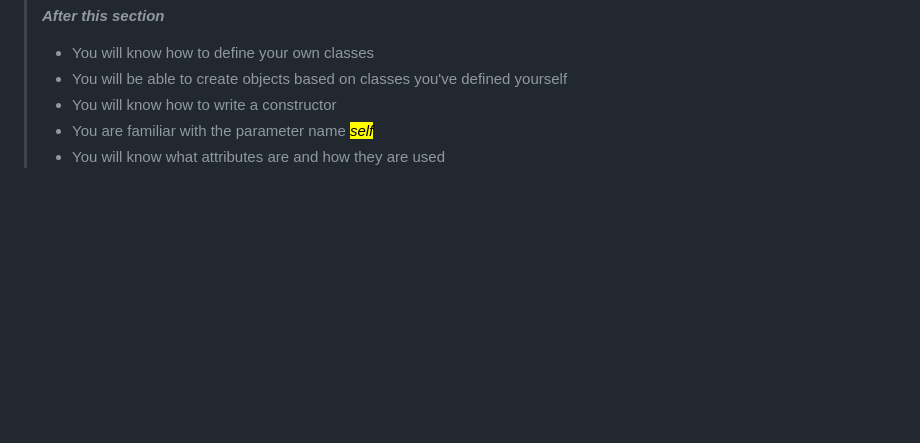
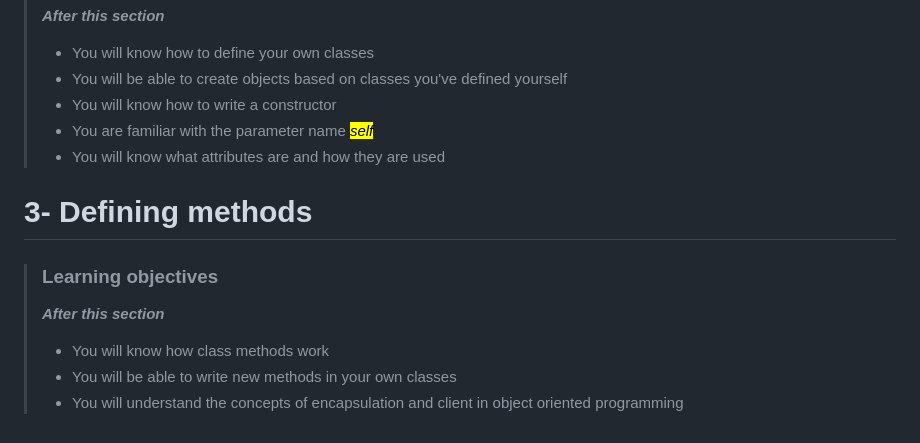
Before and after one commit to devwithbernard/learn-python, a Markdown page: readme.md, the part around the change. GitHub-like rendering; blank space fills up the shorter version.

Commit message:
Defining methods: Objectives

```diff
--- a/readme.md
+++ b/readme.md
@@ -255,3 +255,11 @@
 > - You will know how to write a constructor
 > - You are familiar with the parameter name <mark><i>self</i></mark>
 > - You will know what attributes are and how they are used
+
+# 3- Defining methods
+
+> ### Learning objectives
+>***After this section***
+> - You will know how class methods work
+> - You will be able to write new methods in your own classes
+> - You will understand the concepts of encapsulation and client in object oriented programming
```
